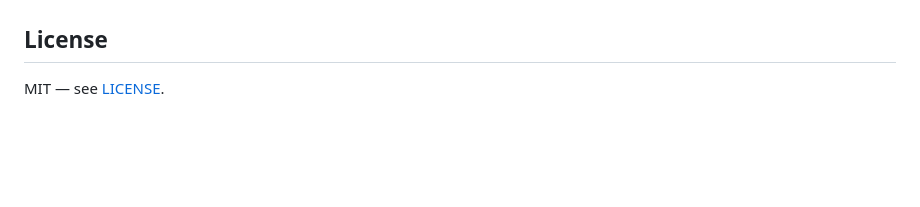
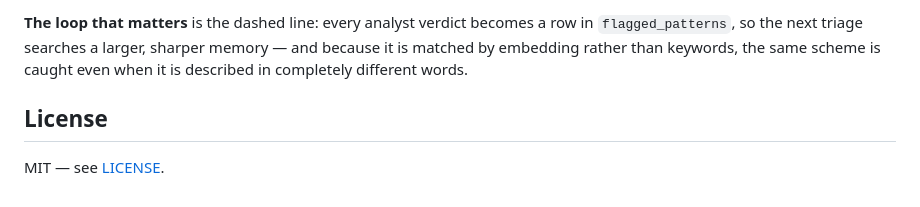
Before and after one commit to imeunk89/nft-wash-trading, a Markdown page: README.md, the part around one of its changes. Rendered like a GitHub page; blank space fills up the shorter version.

```diff
--- a/README.md
+++ b/README.md
@@ -148,3 +196,7 @@ _(diagram to be added)_
+**The loop that matters** is the dashed line: every analyst verdict becomes a row in
+`flagged_patterns`, so the next triage searches a larger, sharper memory — and because it is
+matched by embedding rather than keywords, the same scheme is caught even when it is described in
+completely different words.
 
 ## License
 
```
Also changed, not shown: other parts of README.md (+49 -1 lines).
